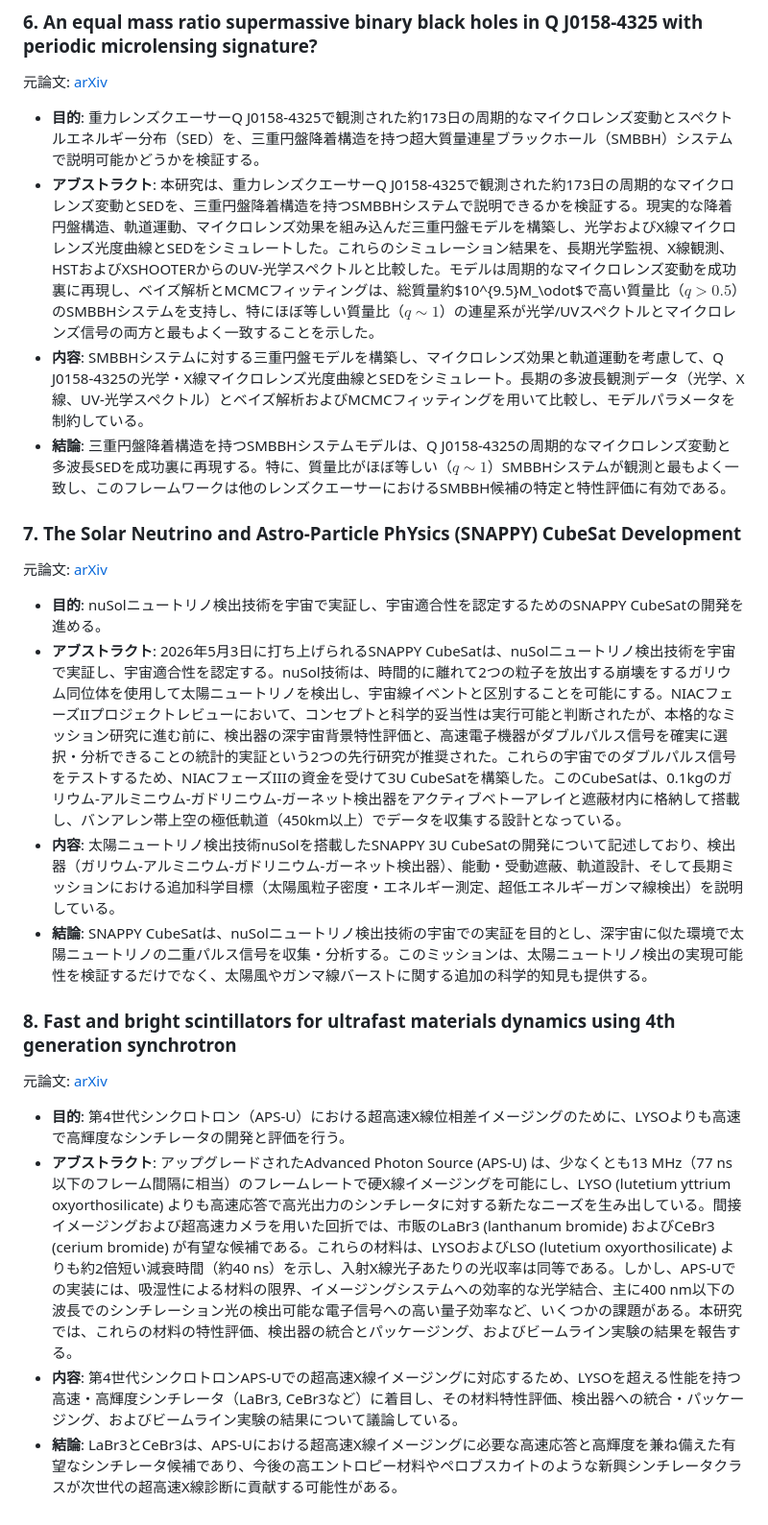
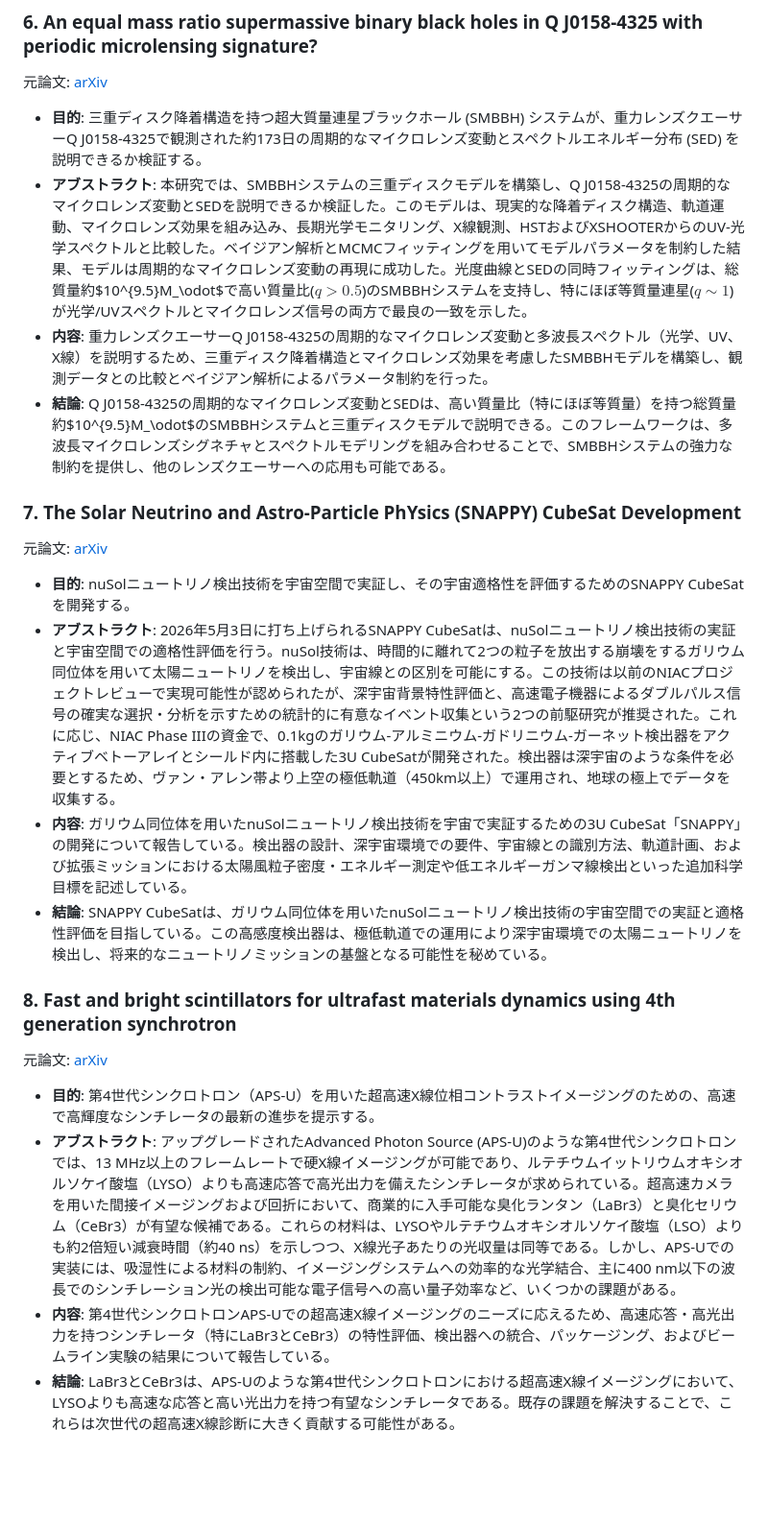
Before and after one commit to 0111kk2/AstroDigest, a Markdown page: docs/data/2026-07-05.md, the part around one of its changes. Shown at 96% size. Rendered like a GitHub page; blank space fills up the shorter version.

```diff
--- a/docs/data/2026-07-05.md
+++ b/docs/data/2026-07-05.md
@@ -60,21 +60,21 @@ IceCube検出器は2026年7月4日07:16:58.19 UTに、天体起源である可
 
 ### 6. An equal mass ratio supermassive binary black holes in Q J0158-4325 with periodic microlensing signature?
 元論文: [arXiv](http://arxiv.org/abs/2607.00360v1)
-- **目的**: 重力レンズクエーサーQ J0158-4325で観測された約173日の周期的なマイクロレンズ変動とスペクトルエネルギー分布（SED）を、三重円盤降着構造を持つ超大質量連星ブラックホール（SMBBH）システムで説明可能かどうかを検証する。
-- **アブストラクト**: 本研究は、重力レンズクエーサーQ J0158-4325で観測された約173日の周期的なマイクロレンズ変動とSEDを、三重円盤降着構造を持つSMBBHシステムで説明できるかを検証する。現実的な降着円盤構造、軌道運動、マイクロレンズ効果を組み込んだ三重円盤モデルを構築し、光学およびX線マイクロレンズ光度曲線とSEDをシミュレートした。これらのシミュレーション結果を、長期光学監視、X線観測、HSTおよびXSHOOTERからのUV-光学スペクトルと比較した。モデルは周期的なマイクロレンズ変動を成功裏に再現し、ベイズ解析とMCMCフィッティングは、総質量約$10^{9.5}M_\odot$で高い質量比（$q>0.5$）のSMBBHシステムを支持し、特にほぼ等しい質量比（$q \sim 1$）の連星系が光学/UVスペクトルとマイクロレンズ信号の両方と最もよく一致することを示した。
-- **内容**: SMBBHシステムに対する三重円盤モデルを構築し、マイクロレンズ効果と軌道運動を考慮して、Q J0158-4325の光学・X線マイクロレンズ光度曲線とSEDをシミュレート。長期の多波長観測データ（光学、X線、UV-光学スペクトル）とベイズ解析およびMCMCフィッティングを用いて比較し、モデルパラメータを制約している。
-- **結論**: 三重円盤降着構造を持つSMBBHシステムモデルは、Q J0158-4325の周期的なマイクロレンズ変動と多波長SEDを成功裏に再現する。特に、質量比がほぼ等しい（$q \sim 1$）SMBBHシステムが観測と最もよく一致し、このフレームワークは他のレンズクエーサーにおけるSMBBH候補の特定と特性評価に有効である。
+- **目的**: 三重ディスク降着構造を持つ超大質量連星ブラックホール (SMBBH) システムが、重力レンズクエーサーQ J0158-4325で観測された約173日の周期的なマイクロレンズ変動とスペクトルエネルギー分布 (SED) を説明できるか検証する。
+- **アブストラクト**: 本研究では、SMBBHシステムの三重ディスクモデルを構築し、Q J0158-4325の周期的なマイクロレンズ変動とSEDを説明できるか検証した。このモデルは、現実的な降着ディスク構造、軌道運動、マイクロレンズ効果を組み込み、長期光学モニタリング、X線観測、HSTおよびXSHOOTERからのUV-光学スペクトルと比較した。ベイジアン解析とMCMCフィッティングを用いてモデルパラメータを制約した結果、モデルは周期的なマイクロレンズ変動の再現に成功した。光度曲線とSEDの同時フィッティングは、総質量約$10^{9.5}M_\odot$で高い質量比($q>0.5$)のSMBBHシステムを支持し、特にほぼ等質量連星($q\sim1$)が光学/UVスペクトルとマイクロレンズ信号の両方で最良の一致を示した。
+- **内容**: 重力レンズクエーサーQ J0158-4325の周期的なマイクロレンズ変動と多波長スペクトル（光学、UV、X線）を説明するため、三重ディスク降着構造とマイクロレンズ効果を考慮したSMBBHモデルを構築し、観測データとの比較とベイジアン解析によるパラメータ制約を行った。
+- **結論**: Q J0158-4325の周期的なマイクロレンズ変動とSEDは、高い質量比（特にほぼ等質量）を持つ総質量約$10^{9.5}M_\odot$のSMBBHシステムと三重ディスクモデルで説明できる。このフレームワークは、多波長マイクロレンズシグネチャとスペクトルモデリングを組み合わせることで、SMBBHシステムの強力な制約を提供し、他のレンズクエーサーへの応用も可能である。
 
 ### 7. The Solar Neutrino and Astro-Particle PhYsics (SNAPPY) CubeSat Development
 元論文: [arXiv](http://arxiv.org/abs/2607.00295v1)
-- **目的**: nuSolニュートリノ検出技術を宇宙で実証し、宇宙適合性を認定するためのSNAPPY CubeSatの開発を進める。
-- **アブストラクト**: 2026年5月3日に打ち上げられるSNAPPY CubeSatは、nuSolニュートリノ検出技術を宇宙で実証し、宇宙適合性を認定する。nuSol技術は、時間的に離れて2つの粒子を放出する崩壊をするガリウム同位体を使用して太陽ニュートリノを検出し、宇宙線イベントと区別することを可能にする。NIACフェーズIIプロジェクトレビューにおいて、コンセプトと科学的妥当性は実行可能と判断されたが、本格的なミッション研究に進む前に、検出器の深宇宙背景特性評価と、高速電子機器がダブルパルス信号を確実に選択・分析できることの統計的実証という2つの先行研究が推奨された。これらの宇宙でのダブルパルス信号をテストするため、NIACフェーズIIIの資金を受けて3U CubeSatを構築した。このCubeSatは、0.1kgのガリウム-アルミニウム-ガドリニウム-ガーネット検出器をアクティブベトーアレイと遮蔽材内に格納して搭載し、バンアレン帯上空の極低軌道（450km以上）でデータを収集する設計となっている。
-- **内容**: 太陽ニュートリノ検出技術nuSolを搭載したSNAPPY 3U CubeSatの開発について記述しており、検出器（ガリウム-アルミニウム-ガドリニウム-ガーネット検出器）、能動・受動遮蔽、軌道設計、そして長期ミッションにおける追加科学目標（太陽風粒子密度・エネルギー測定、超低エネルギーガンマ線検出）を説明している。
-- **結論**: SNAPPY CubeSatは、nuSolニュートリノ検出技術の宇宙での実証を目的とし、深宇宙に似た環境で太陽ニュートリノの二重パルス信号を収集・分析する。このミッションは、太陽ニュートリノ検出の実現可能性を検証するだけでなく、太陽風やガンマ線バーストに関する追加の科学的知見も提供する。
+- **目的**: nuSolニュートリノ検出技術を宇宙空間で実証し、その宇宙適格性を評価するためのSNAPPY CubeSatを開発する。
+- **アブストラクト**: 2026年5月3日に打ち上げられるSNAPPY CubeSatは、nuSolニュートリノ検出技術の実証と宇宙空間での適格性評価を行う。nuSol技術は、時間的に離れて2つの粒子を放出する崩壊をするガリウム同位体を用いて太陽ニュートリノを検出し、宇宙線との区別を可能にする。この技術は以前のNIACプロジェクトレビューで実現可能性が認められたが、深宇宙背景特性評価と、高速電子機器によるダブルパルス信号の確実な選択・分析を示すための統計的に有意なイベント収集という2つの前駆研究が推奨された。これに応じ、NIAC Phase IIIの資金で、0.1kgのガリウム-アルミニウム-ガドリニウム-ガーネット検出器をアクティブベトーアレイとシールド内に搭載した3U CubeSatが開発された。検出器は深宇宙のような条件を必要とするため、ヴァン・アレン帯より上空の極低軌道（450km以上）で運用され、地球の極上でデータを収集する。
+- **内容**: ガリウム同位体を用いたnuSolニュートリノ検出技術を宇宙で実証するための3U CubeSat「SNAPPY」の開発について報告している。検出器の設計、深宇宙環境での要件、宇宙線との識別方法、軌道計画、および拡張ミッションにおける太陽風粒子密度・エネルギー測定や低エネルギーガンマ線検出といった追加科学目標を記述している。
+- **結論**: SNAPPY CubeSatは、ガリウム同位体を用いたnuSolニュートリノ検出技術の宇宙空間での実証と適格性評価を目指している。この高感度検出器は、極低軌道での運用により深宇宙環境での太陽ニュートリノを検出し、将来的なニュートリノミッションの基盤となる可能性を秘めている。
 
 ### 8. Fast and bright scintillators for ultrafast materials dynamics using 4th generation synchrotron
 元論文: [arXiv](http://arxiv.org/abs/2607.00112v1)
-- **目的**: 第4世代シンクロトロン（APS-U）における超高速X線位相差イメージングのために、LYSOよりも高速で高輝度なシンチレータの開発と評価を行う。
-- **アブストラクト**: アップグレードされたAdvanced Photon Source (APS-U) は、少なくとも13 MHz（77 ns以下のフレーム間隔に相当）のフレームレートで硬X線イメージングを可能にし、LYSO (lutetium yttrium oxyorthosilicate) よりも高速応答で高光出力のシンチレータに対する新たなニーズを生み出している。間接イメージングおよび超高速カメラを用いた回折では、市販のLaBr3 (lanthanum bromide) およびCeBr3 (cerium bromide) が有望な候補である。これらの材料は、LYSOおよびLSO (lutetium oxyorthosilicate) よりも約2倍短い減衰時間（約40 ns）を示し、入射X線光子あたりの光収率は同等である。しかし、APS-Uでの実装には、吸湿性による材料の限界、イメージングシステムへの効率的な光学結合、主に400 nm以下の波長でのシンチレーション光の検出可能な電子信号への高い量子効率など、いくつかの課題がある。本研究では、これらの材料の特性評価、検出器の統合とパッケージング、およびビームライン実験の結果を報告する。
-- **内容**: 第4世代シンクロトロンAPS-Uでの超高速X線イメージングに対応するため、LYSOを超える性能を持つ高速・高輝度シンチレータ（LaBr3, CeBr3など）に着目し、その材料特性評価、検出器への統合・パッケージング、およびビームライン実験の結果について議論している。
-- **結論**: LaBr3とCeBr3は、APS-Uにおける超高速X線イメージングに必要な高速応答と高輝度を兼ね備えた有望なシンチレータ候補であり、今後の高エントロピー材料やペロブスカイトのような新興シンチレータクラスが次世代の超高速X線診断に貢献する可能性がある。
+- **目的**: 第4世代シンクロトロン（APS-U）を用いた超高速X線位相コントラストイメージングのための、高速で高輝度なシンチレータの最新の進歩を提示する。
+- **アブストラクト**: アップグレードされたAdvanced Photon Source (APS-U)のような第4世代シンクロトロンでは、13 MHz以上のフレームレートで硬X線イメージングが可能であり、ルテチウムイットリウムオキシオルソケイ酸塩（LYSO）よりも高速応答で高光出力を備えたシンチレータが求められている。超高速カメラを用いた間接イメージングおよび回折において、商業的に入手可能な臭化ランタン（LaBr3）と臭化セリウム（CeBr3）が有望な候補である。これらの材料は、LYSOやルテチウムオキシオルソケイ酸塩（LSO）よりも約2倍短い減衰時間（約40 ns）を示しつつ、X線光子あたりの光収量は同等である。しかし、APS-Uでの実装には、吸湿性による材料の制約、イメージングシステムへの効率的な光学結合、主に400 nm以下の波長でのシンチレーション光の検出可能な電子信号への高い量子効率など、いくつかの課題がある。
+- **内容**: 第4世代シンクロトロンAPS-Uでの超高速X線イメージングのニーズに応えるため、高速応答・高光出力を持つシンチレータ（特にLaBr3とCeBr3）の特性評価、検出器への統合、パッケージング、およびビームライン実験の結果について報告している。
+- **結論**: LaBr3とCeBr3は、APS-Uのような第4世代シンクロトロンにおける超高速X線イメージングにおいて、LYSOよりも高速な応答と高い光出力を持つ有望なシンチレータである。既存の課題を解決することで、これらは次世代の超高速X線診断に大きく貢献する可能性がある。
```
Also changed, not shown: other parts of docs/data/2026-07-05.md (+29 -29 lines).
